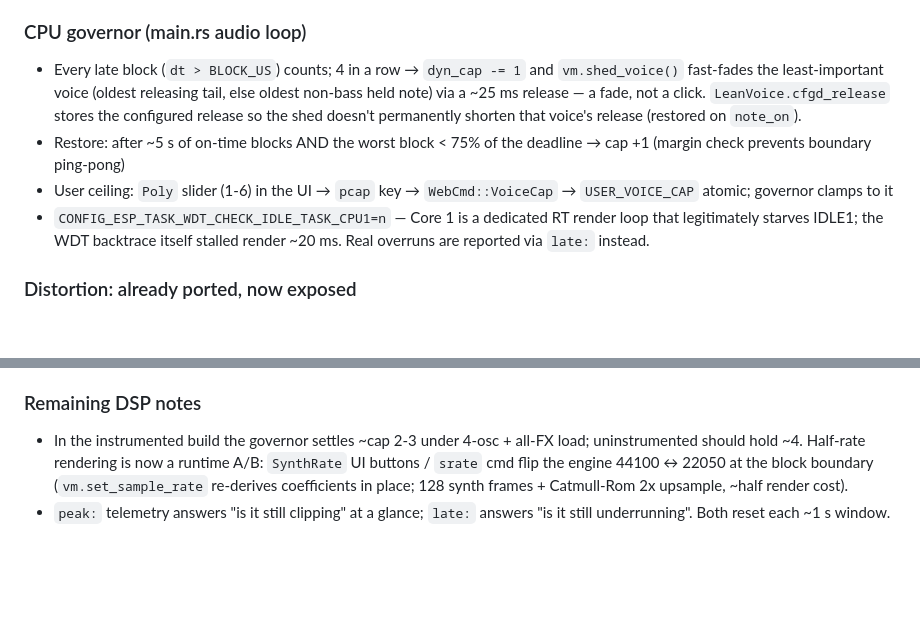
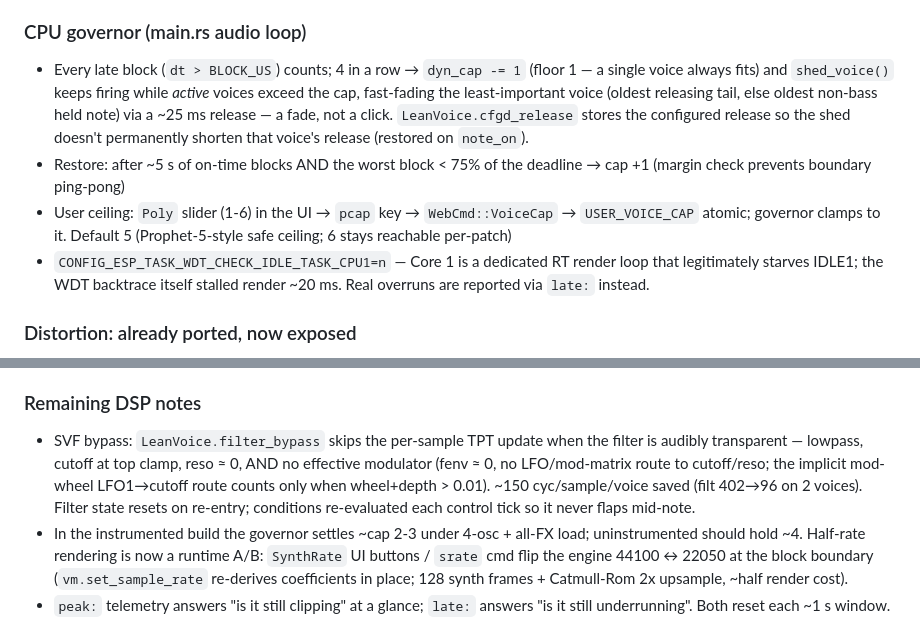
Before and after one commit to Nasker/rust-in-hard-synth, a Markdown page: AGENTS.md, 2 parts joined by grey strips. GitHub-like rendering; blank space fills up the shorter version.

Commit message:
docs: AGENTS.md — governor floor 1, poly default 5, SVF bypass
Generated with [Devin](https://devin.ai)

Co-Authored-By: Devin <158243242+devin-ai-integration[bot]@users.noreply.github.com>

```diff
--- a/AGENTS.md
+++ b/AGENTS.md
@@ -131,15 +131,18 @@ i16-conversion clipping — observed 0.2-0.3 under load, so the limiter works).
 
 ### CPU governor (main.rs audio loop)
 
-- Every late block (`dt > BLOCK_US`) counts; 4 in a row → `dyn_cap -= 1` and
-  `vm.shed_voice()` fast-fades the least-important voice (oldest releasing
-  tail, else oldest non-bass held note) via a ~25 ms release — a fade, not a
-  click. `LeanVoice.cfgd_release` stores the configured release so the shed
-  doesn't permanently shorten that voice's release (restored on `note_on`).
+- Every late block (`dt > BLOCK_US`) counts; 4 in a row → `dyn_cap -= 1`
+  (floor 1 — a single voice always fits) and `shed_voice()` keeps firing
+  while *active* voices exceed the cap, fast-fading the least-important
+  voice (oldest releasing tail, else oldest non-bass held note) via a
+  ~25 ms release — a fade, not a click. `LeanVoice.cfgd_release` stores
+  the configured release so the shed doesn't permanently shorten that
+  voice's release (restored on `note_on`).
 - Restore: after ~5 s of on-time blocks AND the worst block < 75% of the
   deadline → cap +1 (margin check prevents boundary ping-pong)
 - User ceiling: `Poly` slider (1-6) in the UI → `pcap` key →
-  `WebCmd::VoiceCap` → `USER_VOICE_CAP` atomic; governor clamps to it
+  `WebCmd::VoiceCap` → `USER_VOICE_CAP` atomic; governor clamps to it.
+  Default 5 (Prophet-5-style safe ceiling; 6 stays reachable per-patch)
 - `CONFIG_ESP_TASK_WDT_CHECK_IDLE_TASK_CPU1=n` — Core 1 is a dedicated RT
   render loop that legitimately starves IDLE1; the WDT backtrace itself
   stalled render ~20 ms. Real overruns are reported via `late:` instead.
@@ -162,6 +165,13 @@ Fold all used) with no UI control — that alone read as "distorts awfully".
 
 ### Remaining DSP notes
 
+- SVF bypass: `LeanVoice.filter_bypass` skips the per-sample TPT update
+  when the filter is audibly transparent — lowpass, cutoff at top clamp,
+  reso ≈ 0, AND no effective modulator (fenv ≈ 0, no LFO/mod-matrix route
+  to cutoff/reso; the implicit mod-wheel LFO1→cutoff route counts only
+  when wheel+depth > 0.01). ~150 cyc/sample/voice saved (filt 402→96 on
+  2 voices). Filter state resets on re-entry; conditions re-evaluated
+  each control tick so it never flaps mid-note.
 - In the instrumented build the governor settles ~cap 2-3 under 4-osc +
   all-FX load; uninstrumented should hold ~4. Half-rate rendering is now a
   runtime A/B: `SynthRate` UI buttons / `srate` cmd flip the engine 44100 ↔
```
